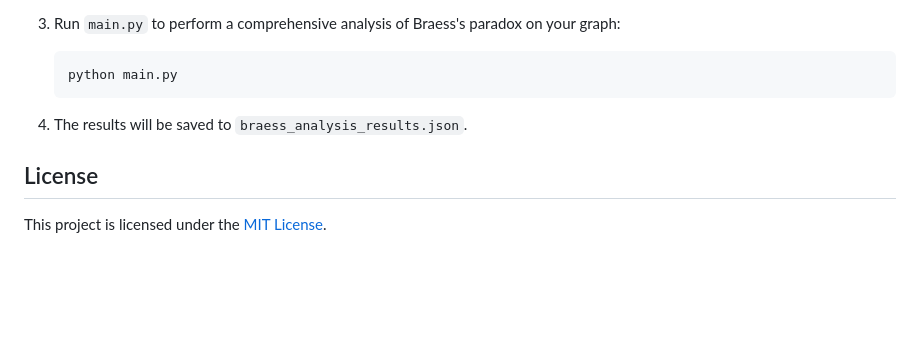
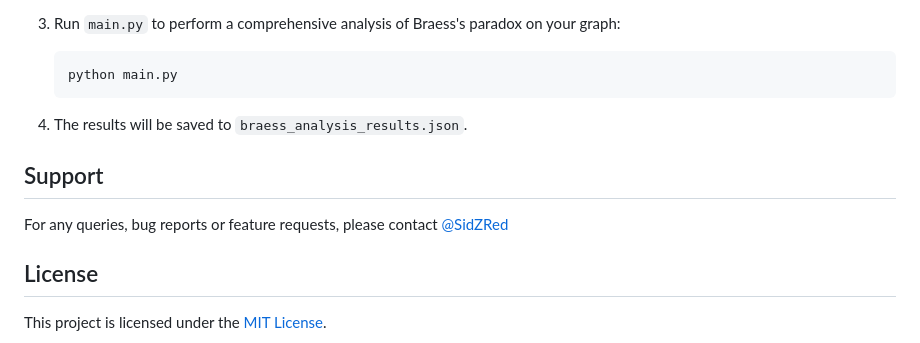
Before and after one commit to SidZRed/STREAM, a Markdown page: README.md, the part around the change. Rendered like a GitHub page; blank space fills up the shorter version.

```diff
--- a/README.md
+++ b/README.md
@@ -164,6 +164,9 @@ Contains the results of the Braess's paradox analysis. Generated by running `mai
 
 5.  The results will be saved to `braess_analysis_results.json`.
 
+## Support
+For any queries, bug reports or feature requests, please contact [@SidZRed](https://github.com/SidZRed)
+
 ## License
 
 This project is licensed under the [MIT License](https://github.com/SidZRed/STREAM/blob/main/LICENSE).
```
